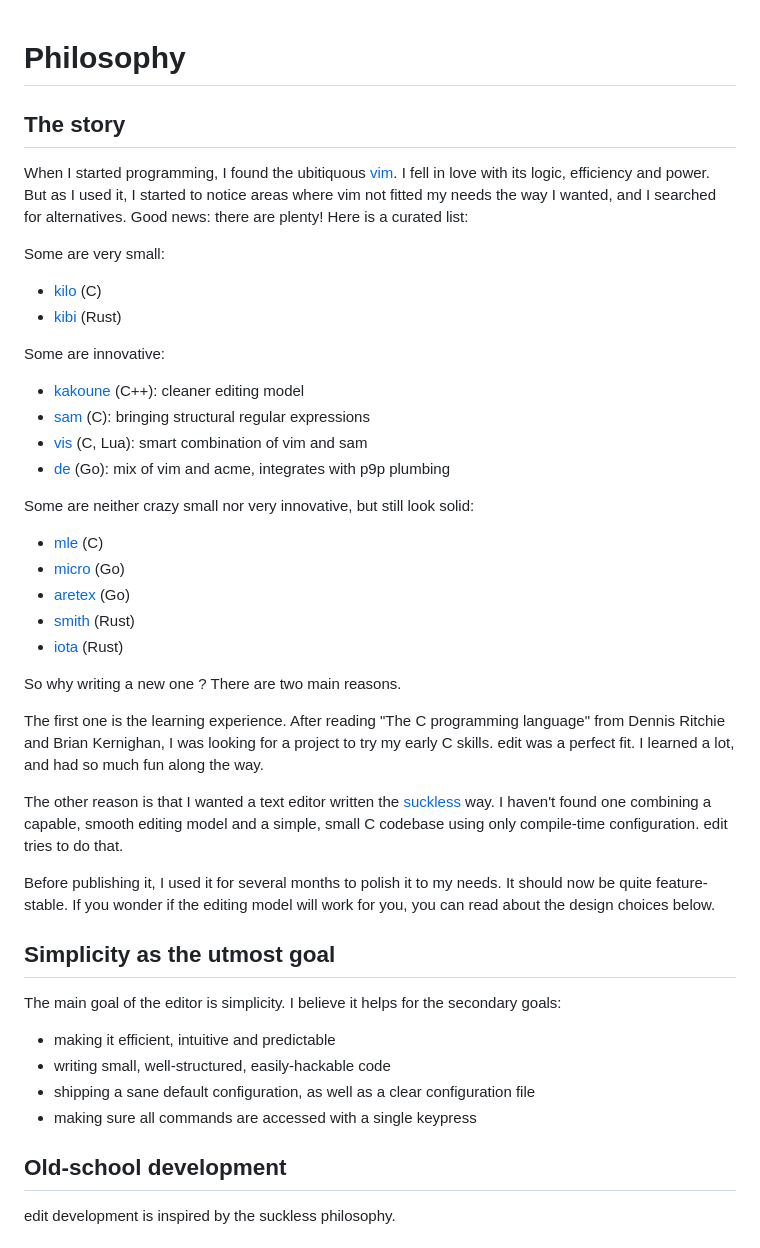
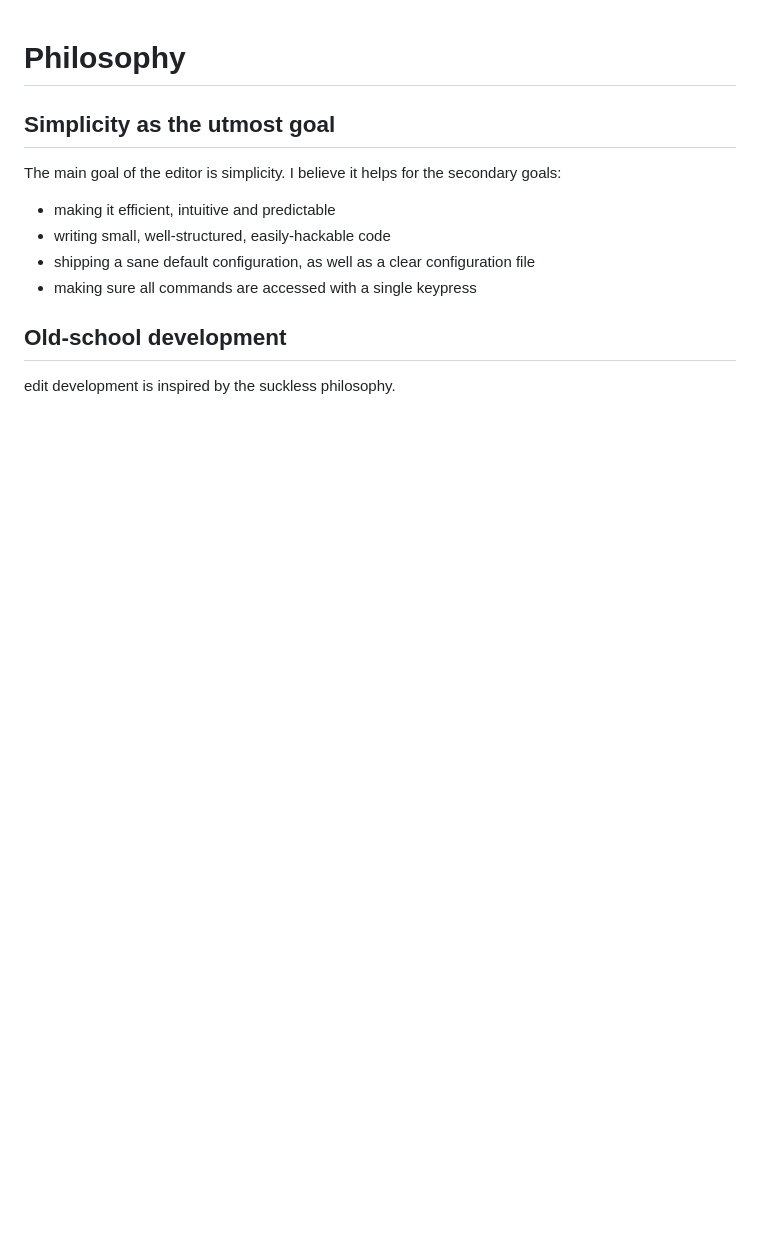
Before and after one commit to arthur-jacquin/edit, a Markdown page: philosophy.md, the part around one of its changes. Rendered like a GitHub page; blank space fills up the shorter version.

```diff
--- a/philosophy.md
+++ b/philosophy.md
@@ -1,44 +1,4 @@
 # Philosophy
-
-## The story
-
-When I started programming, I found the ubitiquous [vim](https://www.vim.org). I fell in love with its
-logic, efficiency and power. But as I used it, I started to notice areas where
-vim not fitted my needs the way I wanted, and I searched for alternatives.
-Good news: there are plenty! Here is a curated list:
-
-Some are very small:
-* [kilo](https://github.com/antirez/kilo) (C)
-* [kibi](https://github.com/ilai-deutel/kibi) (Rust)
-
-Some are innovative:
-* [kakoune](https://kakoune.org) (C++): cleaner editing model
-* [sam](http://doc.cat-v.org/plan_9/4th_edition/papers/sam/) (C): bringing structural regular expressions
-* [vis](https://github.com/martanne/vis) (C, Lua): smart combination of vim and sam
-* [de](https://github.com/driusan/de) (Go): mix of vim and acme, integrates with p9p plumbing
-
-Some are neither crazy small nor very innovative, but still look solid:
-* [mle](https://github.com/adsr/mle) (C)
-* [micro](https://github.com/zyedidia/micro) (Go)
-* [aretex](https://github.com/aretext/aretext) (Go)
-* [smith](https://github.com/IGI-111/Smith) (Rust)
-* [iota](https://github.com/gchp/iota) (Rust)
-
-So why writing a new one ? There are two main reasons.
-
-The first one is the learning experience. After reading "The C programming
-language" from Dennis Ritchie and Brian Kernighan, I was looking for a project
-to try my early C skills. edit was a perfect fit. I learned a lot, and had so
-much fun along the way.
-
-The other reason is that I wanted a text editor written the [suckless](https://suckless.org) way.
-I haven't found one combining a capable, smooth editing model and a simple,
-small C codebase using only compile-time configuration. edit tries to do that.
-
-Before publishing it, I used it for several months to polish it to my needs. It
-should now be quite feature-stable. If you wonder if the editing model will work
-for you, you can read about the design choices below.
-
 
 ## Simplicity as the utmost goal
 
```
Also changed, not shown: other parts of philosophy.md (+57 -51 lines).
